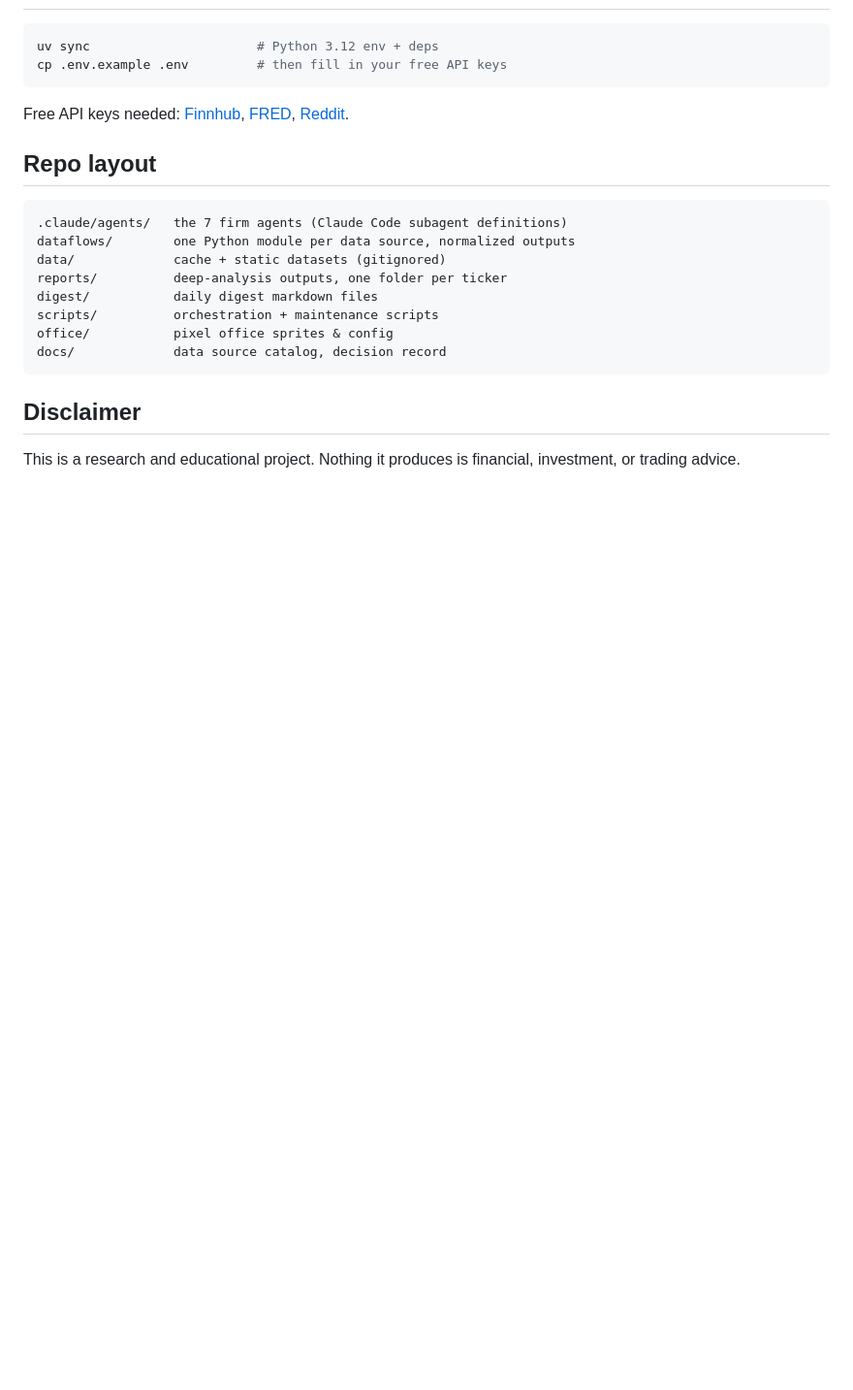
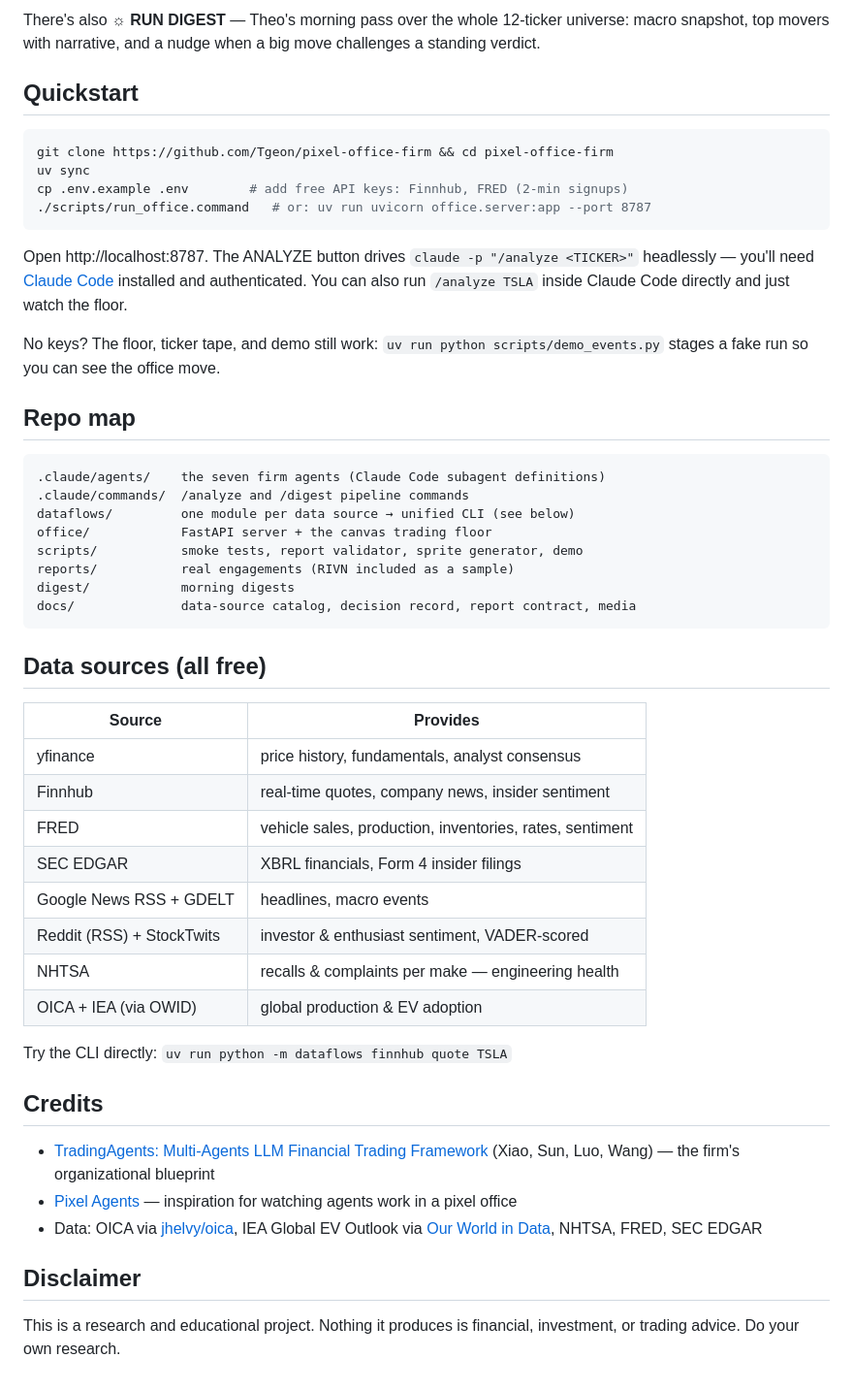
Before and after one commit to Tgeon/pixel-office-firm, a Markdown page: README.md, the part around the change printed below. Shown: that part at 97% size. Rendered like a GitHub page; blank space fills up the shorter version.

````diff
--- a/README.md
+++ b/README.md
@@ -30,24 +63,61 @@ TSLA · TM · F · GM · STLA · HMC · RIVN · LCID · NIO · XPEV · LI · PSN
+There's also **☼ RUN DIGEST** — Theo's morning pass over the whole 12-ticker universe:
+macro snapshot, top movers with narrative, and a nudge when a big move challenges a
+standing verdict.
+
+## Quickstart
 
 ```bash
-uv sync                      # Python 3.12 env + deps
-cp .env.example .env         # then fill in your free API keys
+git clone https://github.com/Tgeon/pixel-office-firm && cd pixel-office-firm
+uv sync
+cp .env.example .env        # add free API keys: Finnhub, FRED (2-min signups)
+./scripts/run_office.command   # or: uv run uvicorn office.server:app --port 8787
 ```
 
-Free API keys needed: [Finnhub](https://finnhub.io/register), [FRED](https://fredaccount.stlouisfed.org/apikeys), [Reddit](https://www.reddit.com/prefs/apps).
+Open http://localhost:8787. The ANALYZE button drives `claude -p "/analyze <TICKER>"`
+headlessly — you'll need [Claude Code](https://code.claude.com) installed and authenticated.
+You can also run `/analyze TSLA` inside Claude Code directly and just watch the floor.
 
-## Repo layout
+No keys? The floor, ticker tape, and demo still work:
+`uv run python scripts/demo_events.py` stages a fake run so you can see the office move.
+
+## Repo map
 
 ```
-.claude/agents/   the 7 firm agents (Claude Code subagent definitions)
-dataflows/        one Python module per data source, normalized outputs
-data/             cache + static datasets (gitignored)
-reports/          deep-analysis outputs, one folder per ticker
-digest/           daily digest markdown files
-scripts/          orchestration + maintenance scripts
-office/           pixel office sprites & config
-docs/             data source catalog, decision record
+.claude/agents/    the seven firm agents (Claude Code subagent definitions)
+.claude/commands/  /analyze and /digest pipeline commands
+dataflows/         one module per data source → unified CLI (see below)
+office/            FastAPI server + the canvas trading floor
+scripts/           smoke tests, report validator, sprite generator, demo
+reports/           real engagements (RIVN included as a sample)
+digest/            morning digests
+docs/              data-source catalog, decision record, report contract, media
 ```
+
+## Data sources (all free)
+
+| Source | Provides |
+|---|---|
+| yfinance | price history, fundamentals, analyst consensus |
+| Finnhub | real-time quotes, company news, insider sentiment |
+| FRED | vehicle sales, production, inventories, rates, sentiment |
+| SEC EDGAR | XBRL financials, Form 4 insider filings |
+| Google News RSS + GDELT | headlines, macro events |
+| Reddit (RSS) + StockTwits | investor & enthusiast sentiment, VADER-scored |
+| NHTSA | recalls & complaints per make — engineering health |
+| OICA + IEA (via OWID) | global production & EV adoption |
+
+Try the CLI directly: `uv run python -m dataflows finnhub quote TSLA`
+
+## Credits
+
+- [TradingAgents: Multi-Agents LLM Financial Trading Framework](https://arxiv.org/abs/2412.20138)
+  (Xiao, Sun, Luo, Wang) — the firm's organizational blueprint
+- [Pixel Agents](https://github.com/pixel-agents-hq/pixel-agents) — inspiration for
+  watching agents work in a pixel office
+- Data: OICA via [jhelvy/oica](https://github.com/jhelvy/oica), IEA Global EV Outlook via
+  [Our World in Data](https://ourworldindata.org/), NHTSA, FRED, SEC EDGAR
 
 ## Disclaimer
 
-This is a research and educational project. Nothing it produces is financial, investment, or trading advice.
+This is a research and educational project. Nothing it produces is financial,
+investment, or trading advice. Do your own research.
````
Also changed, not shown: other parts of README.md (+52 -19 lines), docs/media/floor-live.png (added), docs/media/mission-control.png (added), 4 other files.
